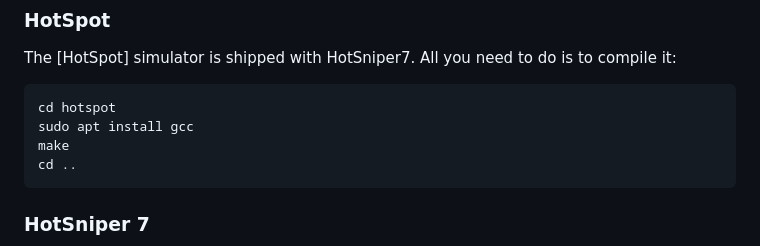
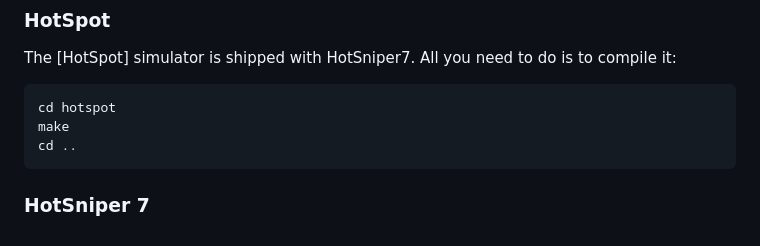
Before and after one commit to anujpathania/HotSniper, a Markdown page: README.md, the part around the change. GitHub-like rendering.

Commit message:
Undoing Wrong Fix :-(

````diff
--- a/README.md
+++ b/README.md
@@ -60,7 +60,6 @@ cd ..
 The [HotSpot] simulator is shipped with HotSniper7. All you need to do is to compile it:
 ```sh
 cd hotspot
-sudo apt install gcc
 make
 cd ..
 ```
````
